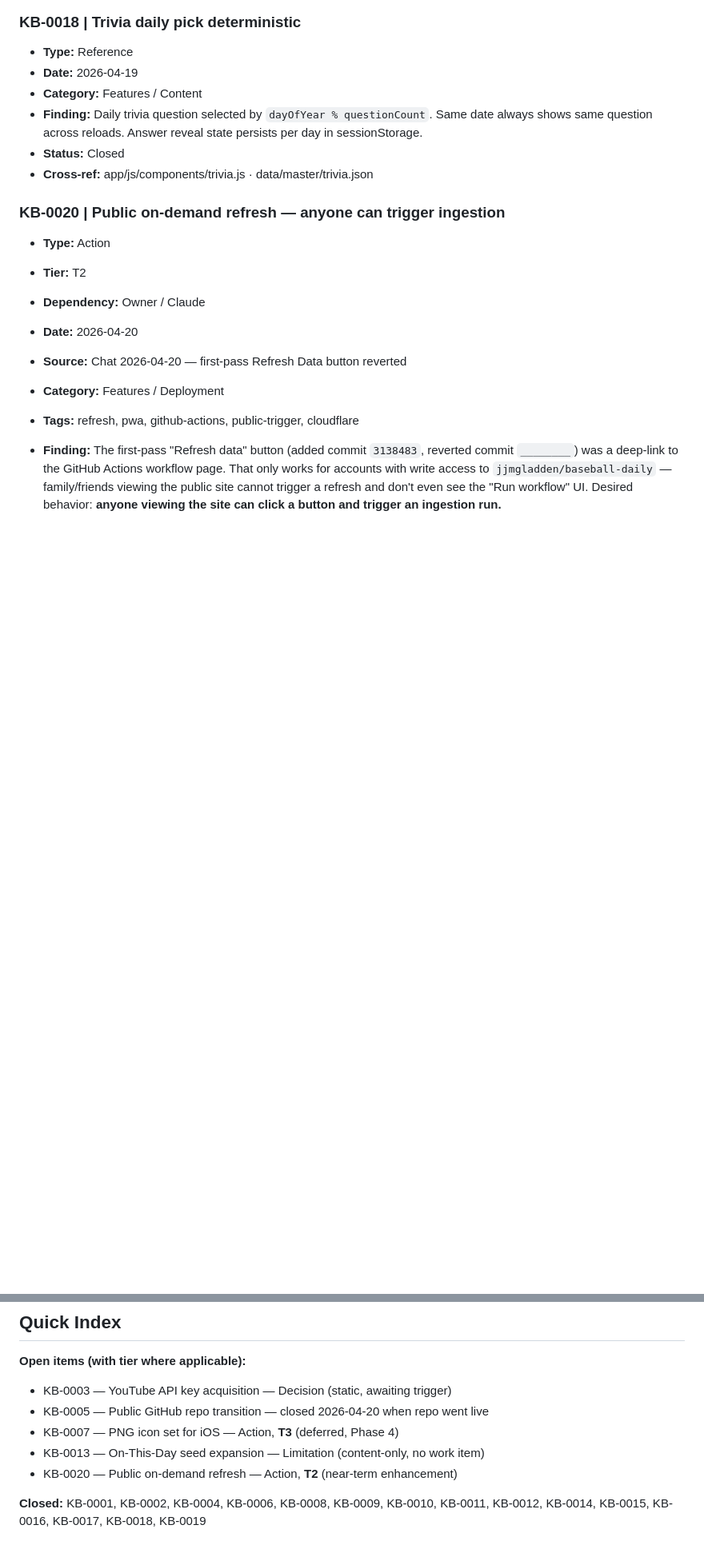
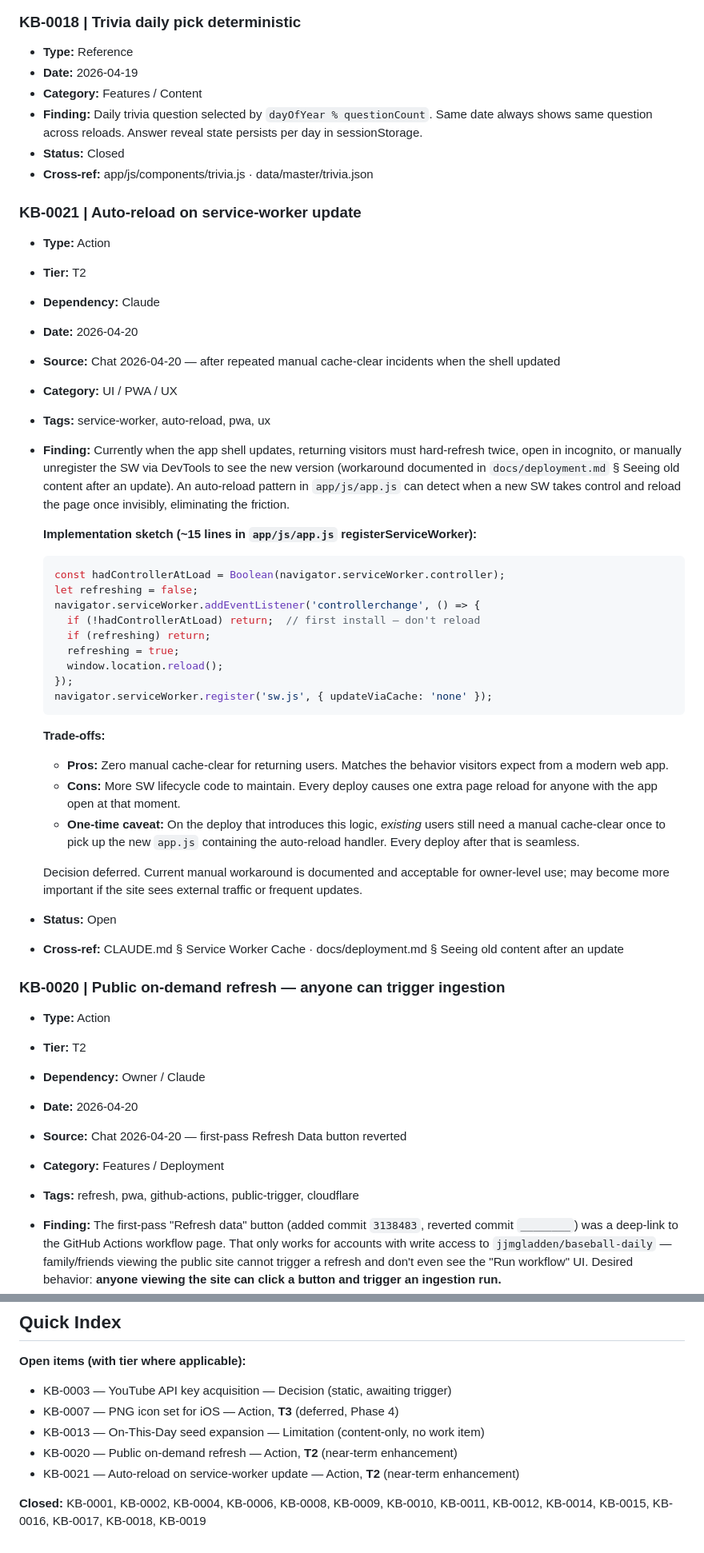
Before and after one commit to jjmgladden/baseball-daily, a Markdown page: docs/knowledge-base.md, 2 parts joined by grey strips. Shown at 80% size. GitHub-like rendering; blank space fills up the shorter version.

Commit message:
Add KB-0021 (T2): auto-reload on service-worker update
Tracks the enhancement that would eliminate the manual cache-clear
step whenever the app shell updates. Implementation sketch and
trade-offs captured for a future decision. No code change in this
commit.

````diff
--- a/docs/knowledge-base.md
+++ b/docs/knowledge-base.md
@@ -157,6 +157,38 @@ Static types (Reference, Decision, Limitation) omit Tier.
 - **Status:** Closed
 - **Cross-ref:** app/js/components/trivia.js · data/master/trivia.json
 
+### KB-0021 | Auto-reload on service-worker update
+- **Type:** Action
+- **Tier:** T2
+- **Dependency:** Claude
+- **Date:** 2026-04-20
+- **Source:** Chat 2026-04-20 — after repeated manual cache-clear incidents when the shell updated
+- **Category:** UI / PWA / UX
+- **Tags:** service-worker, auto-reload, pwa, ux
+- **Finding:** Currently when the app shell updates, returning visitors must hard-refresh twice, open in incognito, or manually unregister the SW via DevTools to see the new version (workaround documented in `docs/deployment.md` § Seeing old content after an update). An auto-reload pattern in `app/js/app.js` can detect when a new SW takes control and reload the page once invisibly, eliminating the friction.
+
+  **Implementation sketch (~15 lines in `app/js/app.js` registerServiceWorker):**
+  ```js
+  const hadControllerAtLoad = Boolean(navigator.serviceWorker.controller);
+  let refreshing = false;
+  navigator.serviceWorker.addEventListener('controllerchange', () => {
+    if (!hadControllerAtLoad) return;  // first install — don't reload
+    if (refreshing) return;
+    refreshing = true;
+    window.location.reload();
+  });
+  navigator.serviceWorker.register('sw.js', { updateViaCache: 'none' });
+  ```
+
+  **Trade-offs:**
+  - **Pros:** Zero manual cache-clear for returning users. Matches the behavior visitors expect from a modern web app.
+  - **Cons:** More SW lifecycle code to maintain. Every deploy causes one extra page reload for anyone with the app open at that moment.
+  - **One-time caveat:** On the deploy that introduces this logic, *existing* users still need a manual cache-clear once to pick up the new `app.js` containing the auto-reload handler. Every deploy after that is seamless.
+
+  Decision deferred. Current manual workaround is documented and acceptable for owner-level use; may become more important if the site sees external traffic or frequent updates.
+- **Status:** Open
+- **Cross-ref:** CLAUDE.md § Service Worker Cache · docs/deployment.md § Seeing old content after an update
+
 ### KB-0020 | Public on-demand refresh — anyone can trigger ingestion
 - **Type:** Action
 - **Tier:** T2
@@ -195,10 +227,10 @@ Static types (Reference, Decision, Limitation) omit Tier.
 
 **Open items (with tier where applicable):**
 - KB-0003 — YouTube API key acquisition — Decision (static, awaiting trigger)
-- KB-0005 — Public GitHub repo transition — closed 2026-04-20 when repo went live
 - KB-0007 — PNG icon set for iOS — Action, **T3** (deferred, Phase 4)
 - KB-0013 — On-This-Day seed expansion — Limitation (content-only, no work item)
 - KB-0020 — Public on-demand refresh — Action, **T2** (near-term enhancement)
+- KB-0021 — Auto-reload on service-worker update — Action, **T2** (near-term enhancement)
 
 **Closed:**
 KB-0001, KB-0002, KB-0004, KB-0006, KB-0008, KB-0009, KB-0010, KB-0011, KB-0012, KB-0014, KB-0015, KB-0016, KB-0017, KB-0018, KB-0019
````
